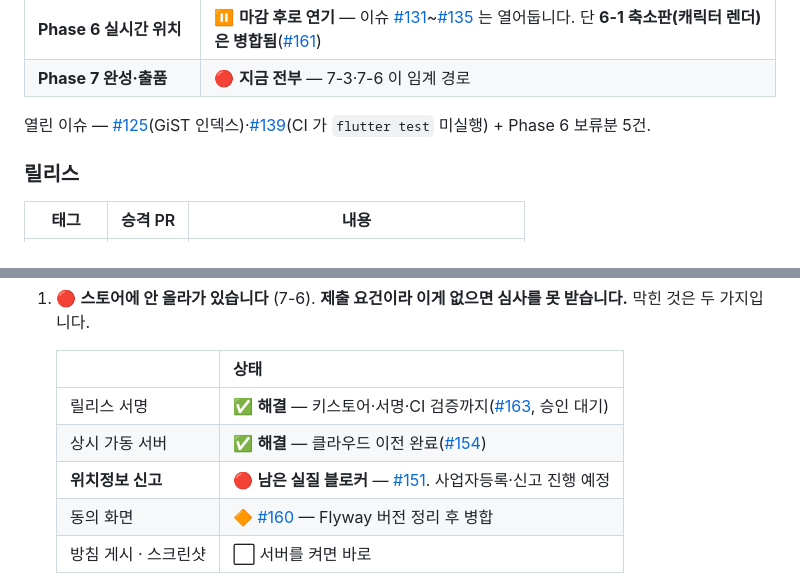
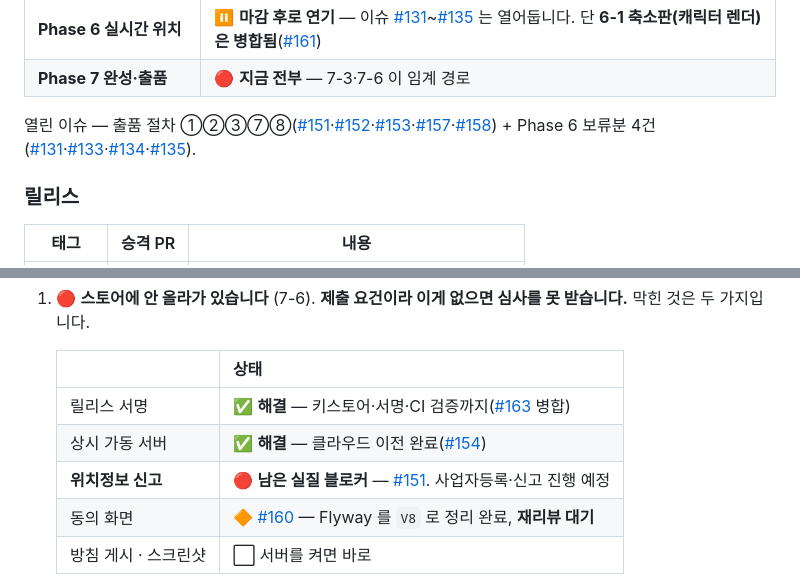
Before and after one commit to FogMap2026/FogApp, a Markdown page: planning.md, 2 parts joined by grey strips. Drawn GitHub-style.

Commit message:
docs: 열린 이슈 목록·릴리스 서명·동의 화면 상태를 실제와 맞춤 (#174 리뷰 반영)
PGH0621 님이 짚은 세 곳입니다.

- 121행: #125·#139 는 둘 다 CLOSED 인데 「열린 이슈」로 남아 있었습니다.
  같은 문서 병목 4·5번에서 이미 ✅ 로 고쳐 둔 것과 부딪힙니다.
  실제로 열려 있는 출품 절차 이슈로 교체하고, #132 가 #155 로 대체돼
  닫혔으므로 Phase 6 보류분을 5건 → 4건으로 정정했습니다.
- 162행: #163 은 병합됐습니다. 「승인 대기」를 지웠습니다.
- 165행: #160 의 Flyway 는 이미 V8 로 정리됐습니다. 브랜치의 마이그레이션
  목록이 V7__geography_indexes.sql + V8__consent.sql 로 겹치지 않습니다.
  「정리 후 병합」이 아니라 재리뷰 대기 상태입니다.

Co-Authored-By: Claude Opus 5 <noreply@anthropic.com>

```diff
--- a/planning.md
+++ b/planning.md
@@ -118,7 +118,7 @@
 | **Phase 6 실시간 위치** | ⏸ **마감 후로 연기** — 이슈 [#131](../../issues/131)~[#135](../../issues/135) 는 열어둡니다. 단 **6-1 축소판(캐릭터 렌더)은 병합됨**([#161](../../pull/161)) |
 | **Phase 7 완성·출품** | 🔴 **지금 전부** — 7-3·7-6 이 임계 경로 |
 
-열린 이슈 — [#125](../../issues/125)(GiST 인덱스)·[#139](../../issues/139)(CI 가 `flutter test` 미실행) + Phase 6 보류분 5건.
+열린 이슈 — 출품 절차 ①②③⑦⑧([#151](../../issues/151)·[#152](../../issues/152)·[#153](../../issues/153)·[#157](../../issues/157)·[#158](../../issues/158)) + Phase 6 보류분 4건([#131](../../issues/131)·[#133](../../issues/133)·[#134](../../issues/134)·[#135](../../issues/135)).
 
 ### 릴리스
 
@@ -159,10 +159,10 @@
 
    | | 상태 |
    |---|---|
-   | 릴리스 서명 | ✅ **해결** — 키스토어·서명·CI 검증까지([#163](../../pull/163), 승인 대기) |
+   | 릴리스 서명 | ✅ **해결** — 키스토어·서명·CI 검증까지([#163](../../pull/163) 병합) |
    | 상시 가동 서버 | ✅ **해결** — 클라우드 이전 완료([#154](../../issues/154)) |
    | **위치정보 신고** | 🔴 **남은 실질 블로커** — [#151](../../issues/151). 사업자등록·신고 진행 예정 |
-   | 동의 화면 | 🔶 [#160](../../pull/160) — Flyway 버전 정리 후 병합 |
+   | 동의 화면 | 🔶 [#160](../../pull/160) — Flyway 를 `V8` 로 정리 완료, **재리뷰 대기** |
    | 방침 게시 · 스크린샷 | ⬜ 서버를 켜면 바로 |
 
    원스토어는 등록비 무료·심사 1~2시간이라 **절차 자체는 하루면 됩니다.**
```
